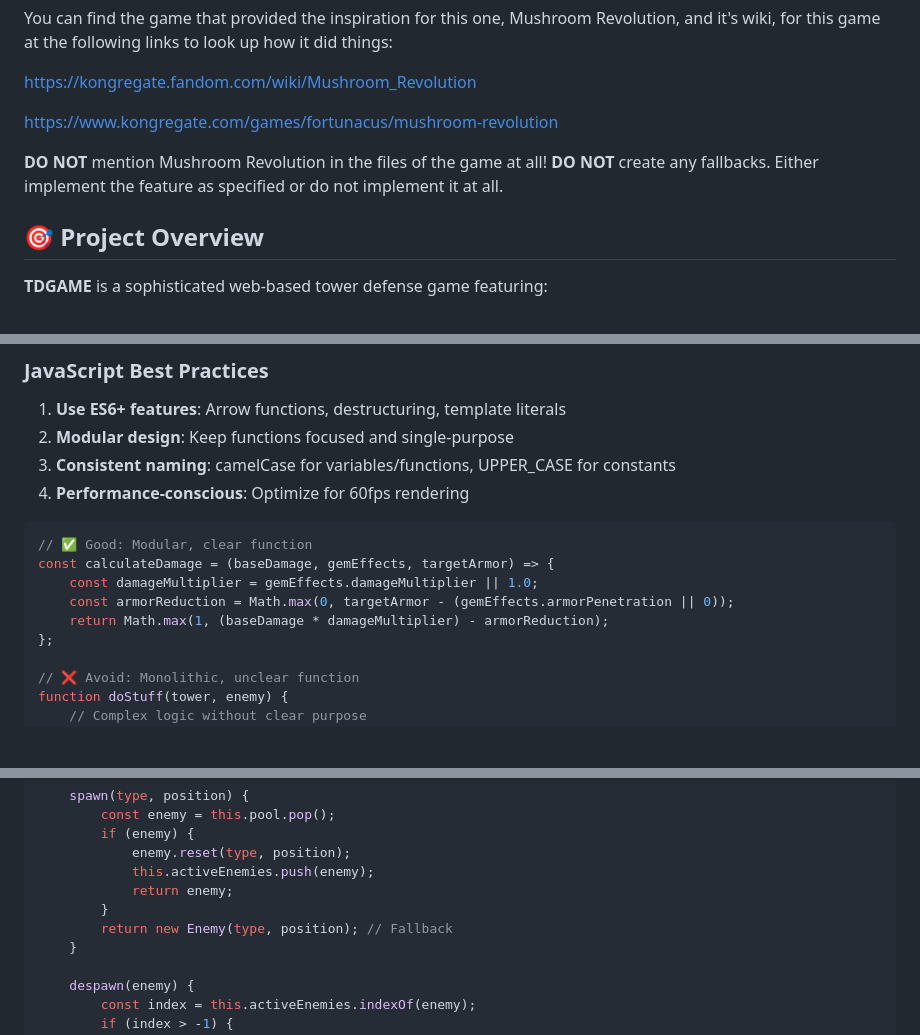
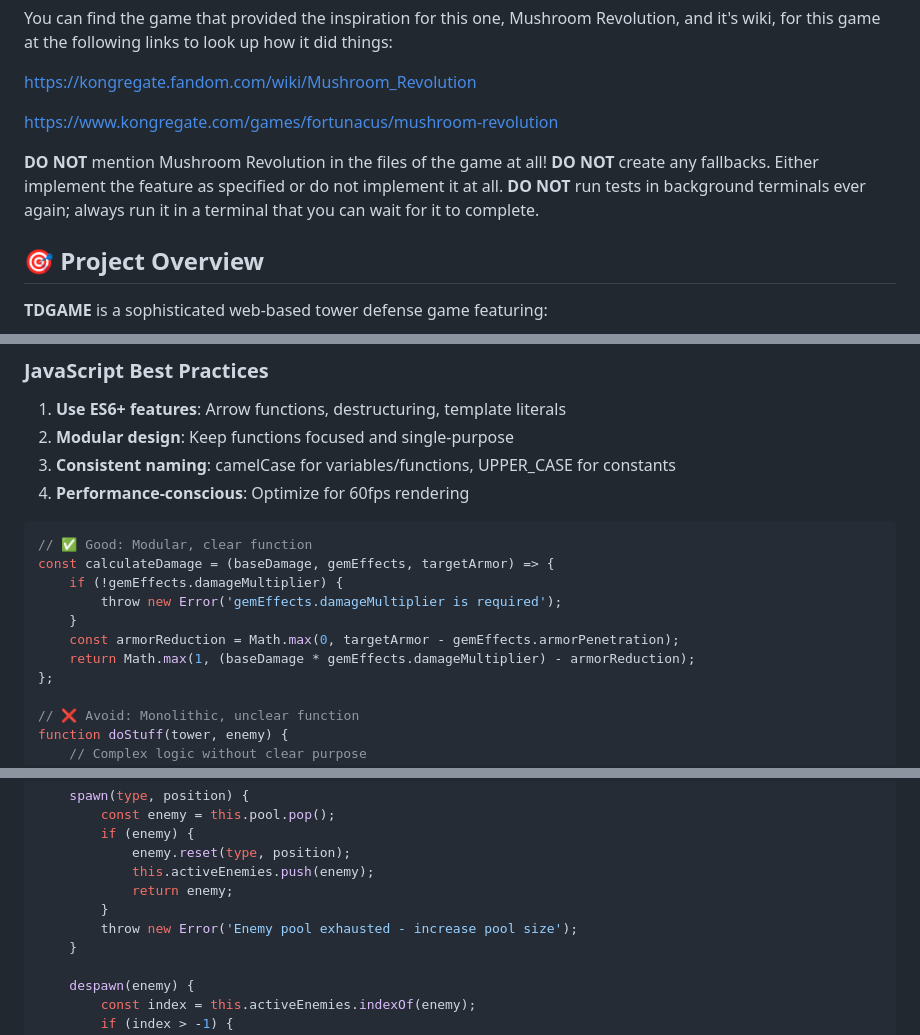
Before and after one commit to maxdaylight/TDGame, a Markdown page: .github/copilot-instructions.md, 3 parts joined by grey strips. Rendered like a GitHub page; blank space fills up the shorter version.

````diff
--- a/.github/copilot-instructions.md
+++ b/.github/copilot-instructions.md
@@ -10,6 +10,7 @@ https://www.kongregate.com/games/fortunacus/mushroom-revolution
 
 **DO NOT** mention Mushroom Revolution in the files of the game at all!
 **DO NOT** create any fallbacks. Either implement the feature as specified or do not implement it at all.
+**DO NOT** run tests in background terminals ever again; always run it in a terminal that you can wait for it to complete.
 
 ## 🎯 Project Overview
 
@@ -204,9 +205,11 @@ const ELEMENT_INTERACTIONS = {
 ```javascript
 // ✅ Good: Modular, clear function
 const calculateDamage = (baseDamage, gemEffects, targetArmor) => {
-    const damageMultiplier = gemEffects.damageMultiplier || 1.0;
-    const armorReduction = Math.max(0, targetArmor - (gemEffects.armorPenetration || 0));
-    return Math.max(1, (baseDamage * damageMultiplier) - armorReduction);
+    if (!gemEffects.damageMultiplier) {
+        throw new Error('gemEffects.damageMultiplier is required');
+    }
+    const armorReduction = Math.max(0, targetArmor - gemEffects.armorPenetration);
+    return Math.max(1, (baseDamage * gemEffects.damageMultiplier) - armorReduction);
 };
 
 // ❌ Avoid: Monolithic, unclear function
@@ -322,7 +325,7 @@ class EnemyPool {
             this.activeEnemies.push(enemy);
             return enemy;
         }
-        return new Enemy(type, position); // Fallback
+        throw new Error('Enemy pool exhausted - increase pool size');
     }
 
     despawn(enemy) {
````
